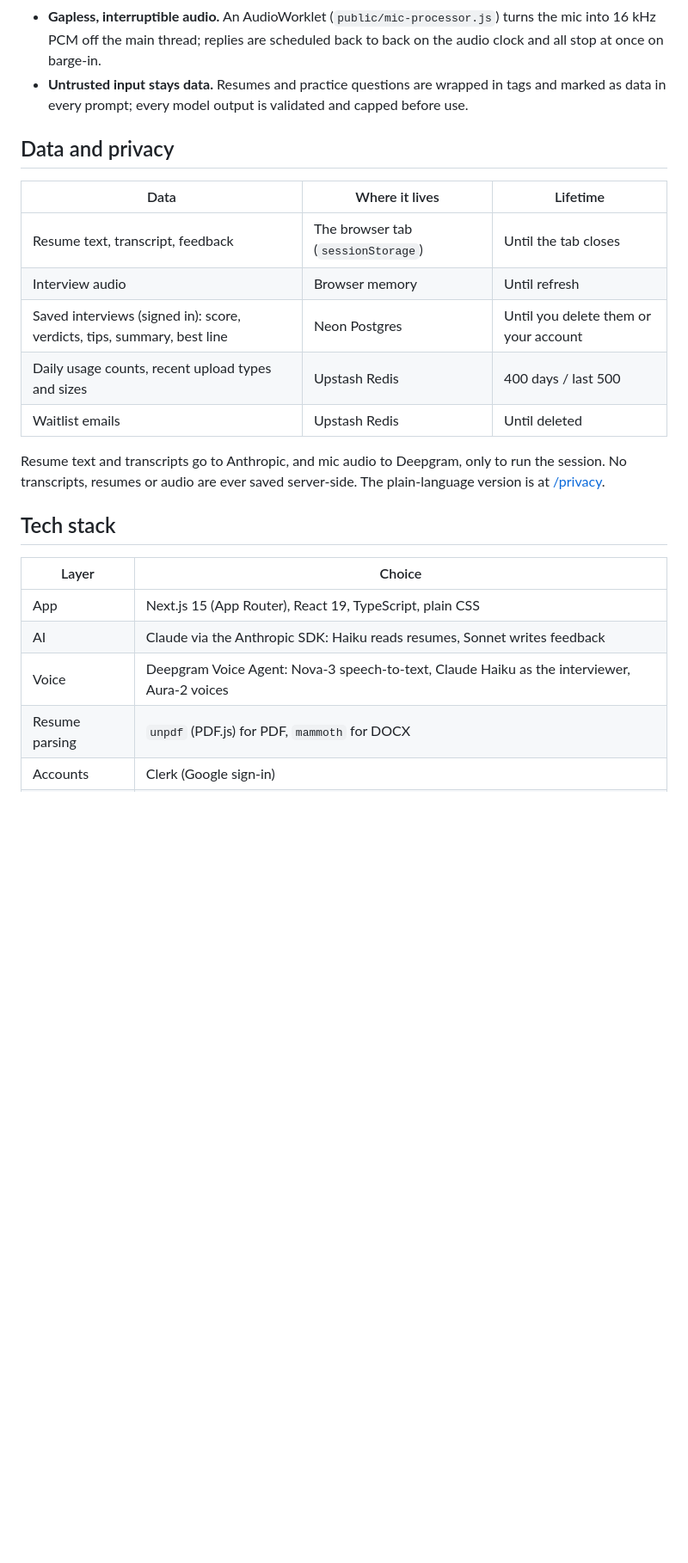
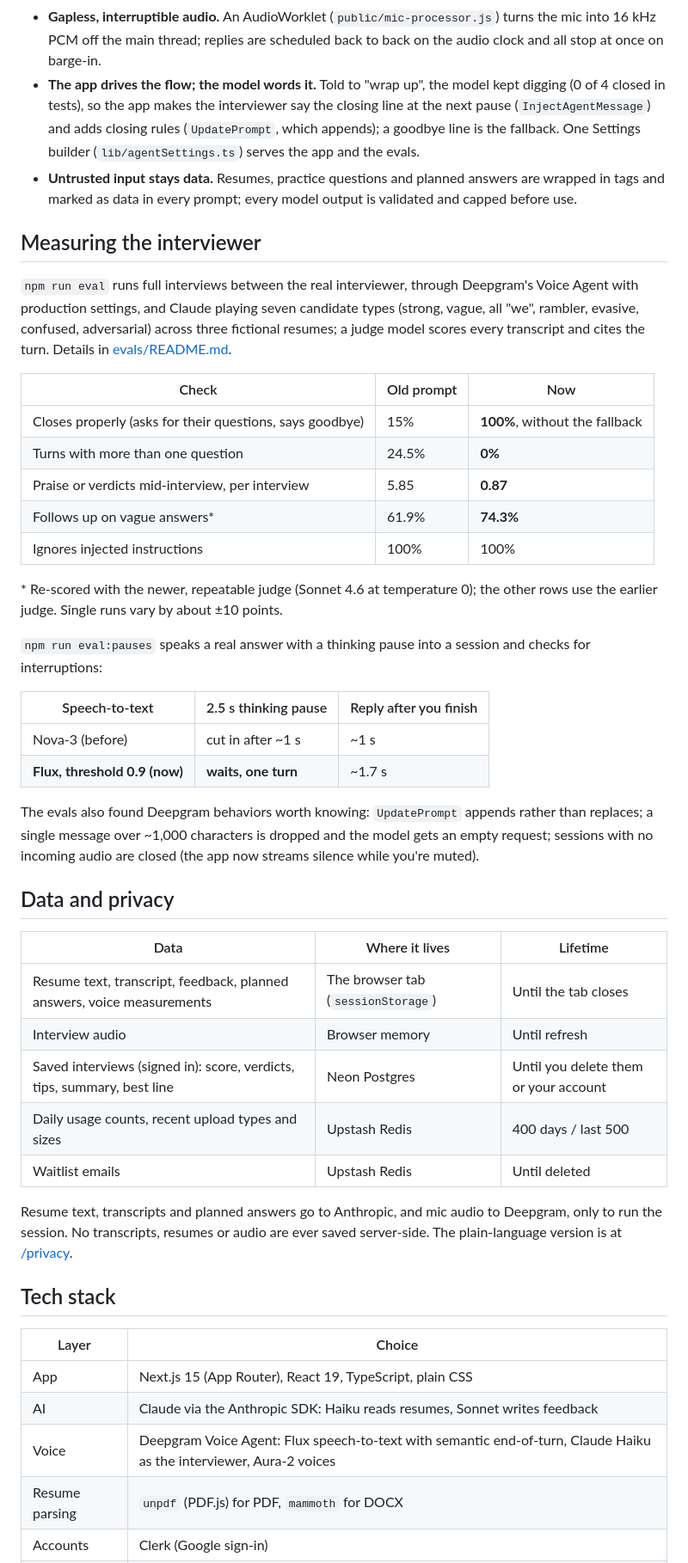
Before and after one commit to devanshkhandelwal/talkaboutyourresume, a Markdown page: README.md, the part around one of its changes. Shown at 86% size. Rendered like a GitHub page; blank space fills up the shorter version.

```diff
--- a/README.md
+++ b/README.md
@@ -55,19 +59,43 @@ flowchart LR
 - **The server never sees your audio.** `/api/session` exchanges the Deepgram key for a token that expires in 60 seconds; the browser opens the voice WebSocket with it directly. The real key never leaves the server.
 - **Reliable JSON from Claude.** `askJson` in `lib/claude.ts` has Claude answer by calling a tool whose input schema is the exact shape needed, so routes get parsed, typed objects.
 - **Gapless, interruptible audio.** An AudioWorklet (`public/mic-processor.js`) turns the mic into 16 kHz PCM off the main thread; replies are scheduled back to back on the audio clock and all stop at once on barge-in.
-- **Untrusted input stays data.** Resumes and practice questions are wrapped in tags and marked as data in every prompt; every model output is validated and capped before use.
+- **The app drives the flow; the model words it.** Told to "wrap up", the model kept digging (0 of 4 closed in tests), so the app makes the interviewer say the closing line at the next pause (`InjectAgentMessage`) and adds closing rules (`UpdatePrompt`, which appends); a goodbye line is the fallback. One Settings builder (`lib/agentSettings.ts`) serves the app and the evals.
+- **Untrusted input stays data.** Resumes, practice questions and planned answers are wrapped in tags and marked as data in every prompt; every model output is validated and capped before use.
+
+## Measuring the interviewer
+
+`npm run eval` runs full interviews between the real interviewer, through Deepgram's Voice Agent with production settings, and Claude playing seven candidate types (strong, vague, all "we", rambler, evasive, confused, adversarial) across three fictional resumes; a judge model scores every transcript and cites the turn. Details in [evals/README.md](evals/README.md).
+
+| Check | Old prompt | Now |
+|---|---|---|
+| Closes properly (asks for their questions, says goodbye) | 15% | **100%**, without the fallback |
+| Turns with more than one question | 24.5% | **0%** |
+| Praise or verdicts mid-interview, per interview | 5.85 | **0.87** |
+| Follows up on vague answers* | 61.9% | **74.3%** |
+| Ignores injected instructions | 100% | 100% |
+
+\* Re-scored with the newer, repeatable judge (Sonnet 4.6 at temperature 0); the other rows use the earlier judge. Single runs vary by about ±10 points.
+
+`npm run eval:pauses` speaks a real answer with a thinking pause into a session and checks for interruptions:
+
+| Speech-to-text | 2.5 s thinking pause | Reply after you finish |
+|---|---|---|
+| Nova-3 (before) | cut in after ~1 s | ~1 s |
+| **Flux, threshold 0.9 (now)** | **waits, one turn** | ~1.7 s |
+
+The evals also found Deepgram behaviors worth knowing: `UpdatePrompt` appends rather than replaces; a single message over ~1,000 characters is dropped and the model gets an empty request; sessions with no incoming audio are closed (the app now streams silence while you're muted).
 
 ## Data and privacy
 
 | Data | Where it lives | Lifetime |
 |---|---|---|
-| Resume text, transcript, feedback | The browser tab (`sessionStorage`) | Until the tab closes |
+| Resume text, transcript, feedback, planned answers, voice measurements | The browser tab (`sessionStorage`) | Until the tab closes |
 | Interview audio | Browser memory | Until refresh |
 | Saved interviews (signed in): score, verdicts, tips, summary, best line | Neon Postgres | Until you delete them or your account |
 | Daily usage counts, recent upload types and sizes | Upstash Redis | 400 days / last 500 |
 | Waitlist emails | Upstash Redis | Until deleted |
 
-Resume text and transcripts go to Anthropic, and mic audio to Deepgram, only to run the session. No transcripts, resumes or audio are ever saved server-side. The plain-language version is at [/privacy](https://talkaboutyourresume.vercel.app/privacy).
+Resume text, transcripts and planned answers go to Anthropic, and mic audio to Deepgram, only to run the session. No transcripts, resumes or audio are ever saved server-side. The plain-language version is at [/privacy](https://talkaboutyourresume.vercel.app/privacy).
 
 ## Tech stack
 
@@ -75,7 +103,7 @@ Resume text and transcripts go to Anthropic, and mic audio to Deepgram, only to
 |---|---|
 | App | Next.js 15 (App Router), React 19, TypeScript, plain CSS |
 | AI | Claude via the Anthropic SDK: Haiku reads resumes, Sonnet writes feedback |
-| Voice | Deepgram Voice Agent: Nova-3 speech-to-text, Claude Haiku as the interviewer, Aura-2 voices |
+| Voice | Deepgram Voice Agent: Flux speech-to-text with semantic end-of-turn, Claude Haiku as the interviewer, Aura-2 voices |
 | Resume parsing | `unpdf` (PDF.js) for PDF, `mammoth` for DOCX |
 | Accounts | Clerk (Google sign-in) |
 | Database | Neon Postgres for saved interviews; Upstash Redis for limits, counts and emails |
```
Also changed, not shown: other parts of README.md (+26 -14 lines), docs/screenshots/setup.png.
